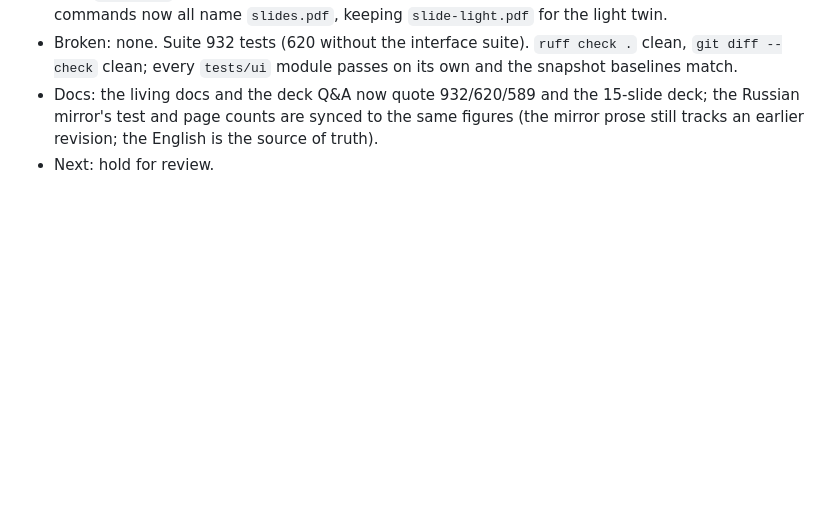
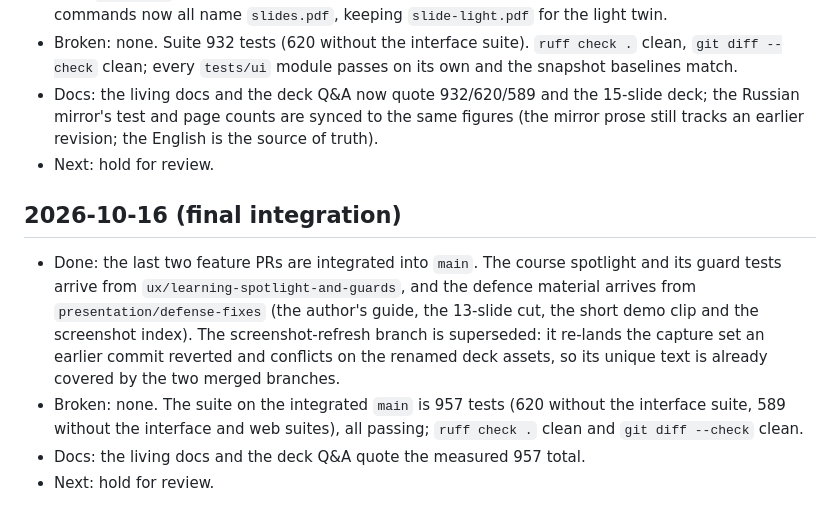
Before and after one commit to ForgeLabHub/ForgeMadrigalProtocolLab, a Markdown page: PROGRESS.md, the part around the change. Drawn GitHub-style; blank space fills up the shorter version.

Commit message:
docs: sync the final test count to the integrated main

```diff
--- a/PROGRESS.md
+++ b/PROGRESS.md
@@ -118,3 +118,18 @@ Daily checkpoint of the work. One entry per day: done, broken, next.
   (the mirror prose still tracks an earlier revision; the English is the source
   of truth).
 - Next: hold for review.
+
+## 2026-10-16 (final integration)
+
+- Done: the last two feature PRs are integrated into `main`. The course
+  spotlight and its guard tests arrive from `ux/learning-spotlight-and-guards`,
+  and the defence material arrives from `presentation/defense-fixes` (the
+  author's guide, the 13-slide cut, the short demo clip and the screenshot
+  index). The screenshot-refresh branch is superseded: it re-lands the capture
+  set an earlier commit reverted and conflicts on the renamed deck assets, so
+  its unique text is already covered by the two merged branches.
+- Broken: none. The suite on the integrated `main` is 957 tests (620 without
+  the interface suite, 589 without the interface and web suites), all passing;
+  `ruff check .` clean and `git diff --check` clean.
+- Docs: the living docs and the deck Q&A quote the measured 957 total.
+- Next: hold for review.
```
Also changed, not shown: CHANGELOG.md (+1 -1 lines).
